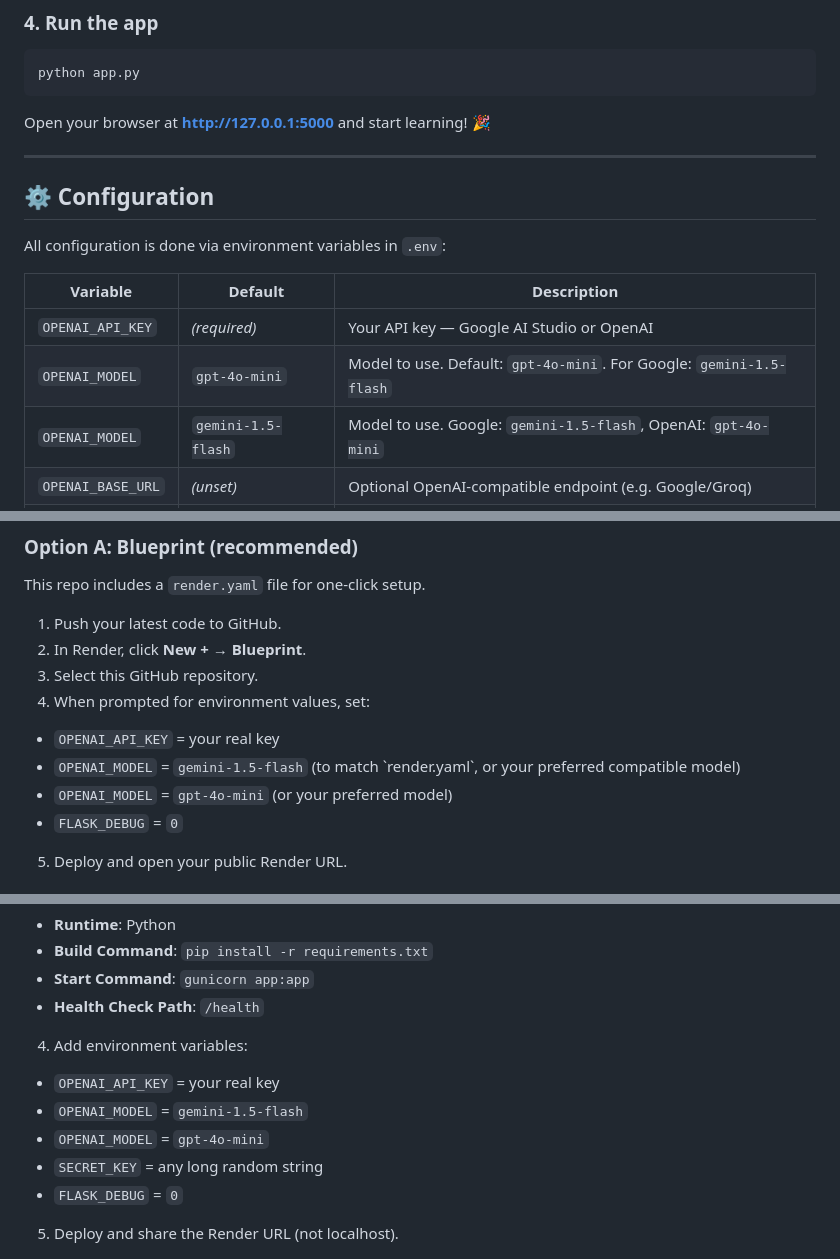
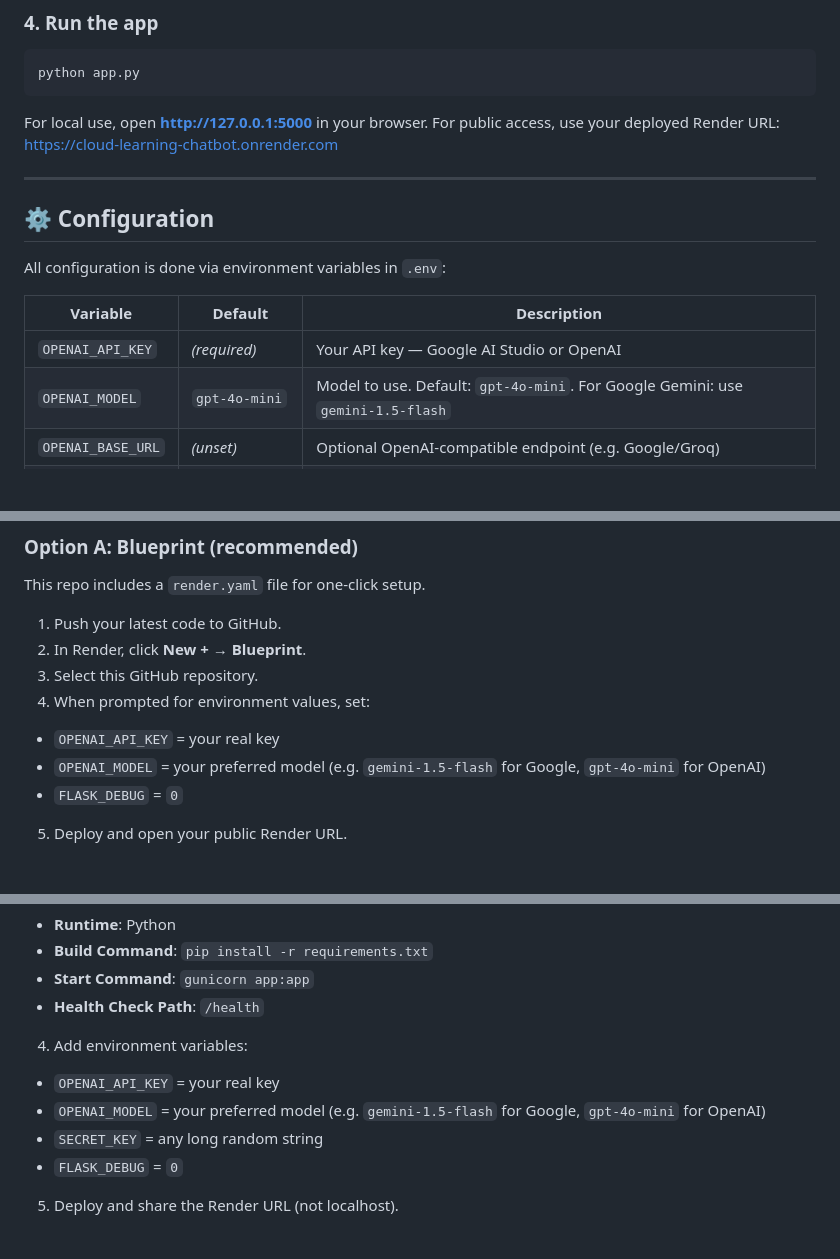
Before and after one commit to Yaso-cyber/Cloud-learning-chatbot, a Markdown page: README.md, 3 parts joined by grey strips. Drawn GitHub-style; blank space fills up the shorter version.

Commit message:
Fix README: remove duplicate OPENAI_MODEL rows, clarify localhost vs Render URL

````diff
--- a/README.md
+++ b/README.md
@@ -89,7 +89,8 @@ Get a free key at https://aistudio.google.com → **Get API key**
 python app.py
 ```
 
-Open your browser at **http://127.0.0.1:5000** and start learning! 🎉
+For local use, open **http://127.0.0.1:5000** in your browser.
+For public access, use your deployed Render URL: https://cloud-learning-chatbot.onrender.com
 
 ---
 
@@ -100,8 +101,7 @@ All configuration is done via environment variables in `.env`:
 | Variable | Default | Description |
 |---|---|---|
 | `OPENAI_API_KEY` | *(required)* | Your API key — Google AI Studio or OpenAI |
-| `OPENAI_MODEL` | `gpt-4o-mini` | Model to use. Default: `gpt-4o-mini`. For Google: `gemini-1.5-flash` |
-| `OPENAI_MODEL` | `gemini-1.5-flash` | Model to use. Google: `gemini-1.5-flash`, OpenAI: `gpt-4o-mini` |
+| `OPENAI_MODEL` | `gpt-4o-mini` | Model to use. Default: `gpt-4o-mini`. For Google Gemini: use `gemini-1.5-flash` |
 | `OPENAI_BASE_URL` | *(unset)* | Optional OpenAI-compatible endpoint (e.g. Google/Groq) |
 | `SECRET_KEY` | `dev-secret-…` | Flask session secret — change for production |
 | `NOTES_DB_PATH` | `notes.db` | Path for the SQLite notes database |
@@ -337,8 +337,7 @@ This repo includes a `render.yaml` file for one-click setup.
 3. Select this GitHub repository.
 4. When prompted for environment values, set:
   - `OPENAI_API_KEY` = your real key
-  - `OPENAI_MODEL` = `gemini-1.5-flash` (to match \`render.yaml\`, or your preferred compatible model)
-  - `OPENAI_MODEL` = `gpt-4o-mini` (or your preferred model)
+  - `OPENAI_MODEL` = your preferred model (e.g. `gemini-1.5-flash` for Google, `gpt-4o-mini` for OpenAI)
   - `FLASK_DEBUG` = `0`
 5. Deploy and open your public Render URL.
 
@@ -353,8 +352,7 @@ This repo includes a `render.yaml` file for one-click setup.
   - **Health Check Path**: `/health`
 4. Add environment variables:
   - `OPENAI_API_KEY` = your real key
-  - `OPENAI_MODEL` = `gemini-1.5-flash`
-  - `OPENAI_MODEL` = `gpt-4o-mini`
+  - `OPENAI_MODEL` = your preferred model (e.g. `gemini-1.5-flash` for Google, `gpt-4o-mini` for OpenAI)
   - `SECRET_KEY` = any long random string
   - `FLASK_DEBUG` = `0`
 5. Deploy and share the Render URL (not localhost).
````
